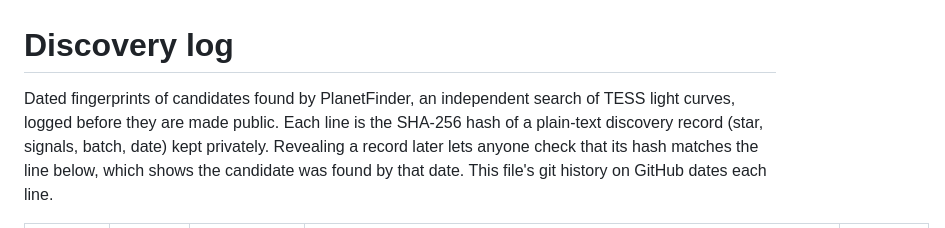
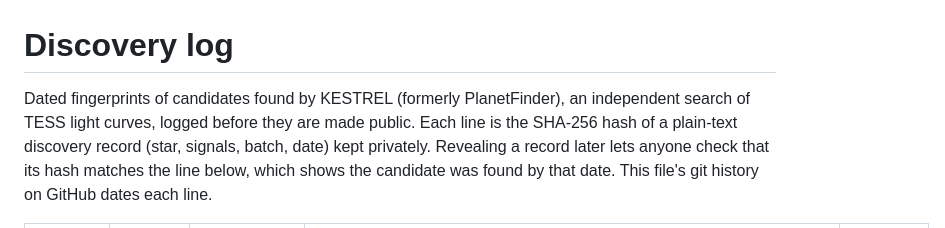
Before and after one commit to moosesteve21/PlanetCandidates, a Markdown page: discovery_log.md, the part around the change. Rendered like a GitHub page.

Commit message:
Discovery log header: KESTREL (formerly PlanetFinder)
Co-Authored-By: Claude Opus 5.5 <noreply@anthropic.com>

```diff
--- a/discovery_log.md
+++ b/discovery_log.md
@@ -1,6 +1,6 @@
 # Discovery log
 
-Dated fingerprints of candidates found by PlanetFinder, an independent search of TESS
+Dated fingerprints of candidates found by KESTREL (formerly PlanetFinder), an independent search of TESS
 light curves, logged before they are made public. Each line is the SHA-256 hash of a
 plain-text discovery record (star, signals, batch, date) kept privately. Revealing a
 record later lets anyone check that its hash matches the line below, which shows the
```
